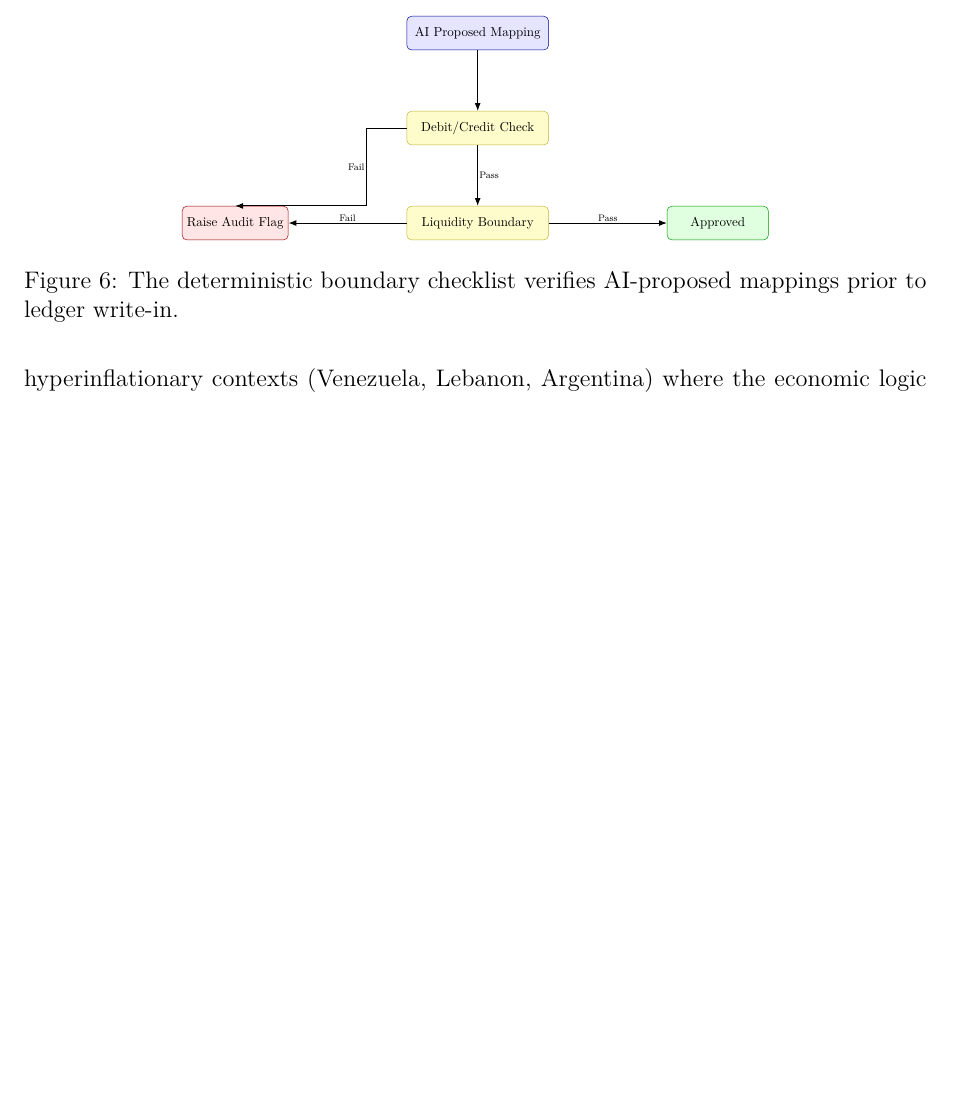
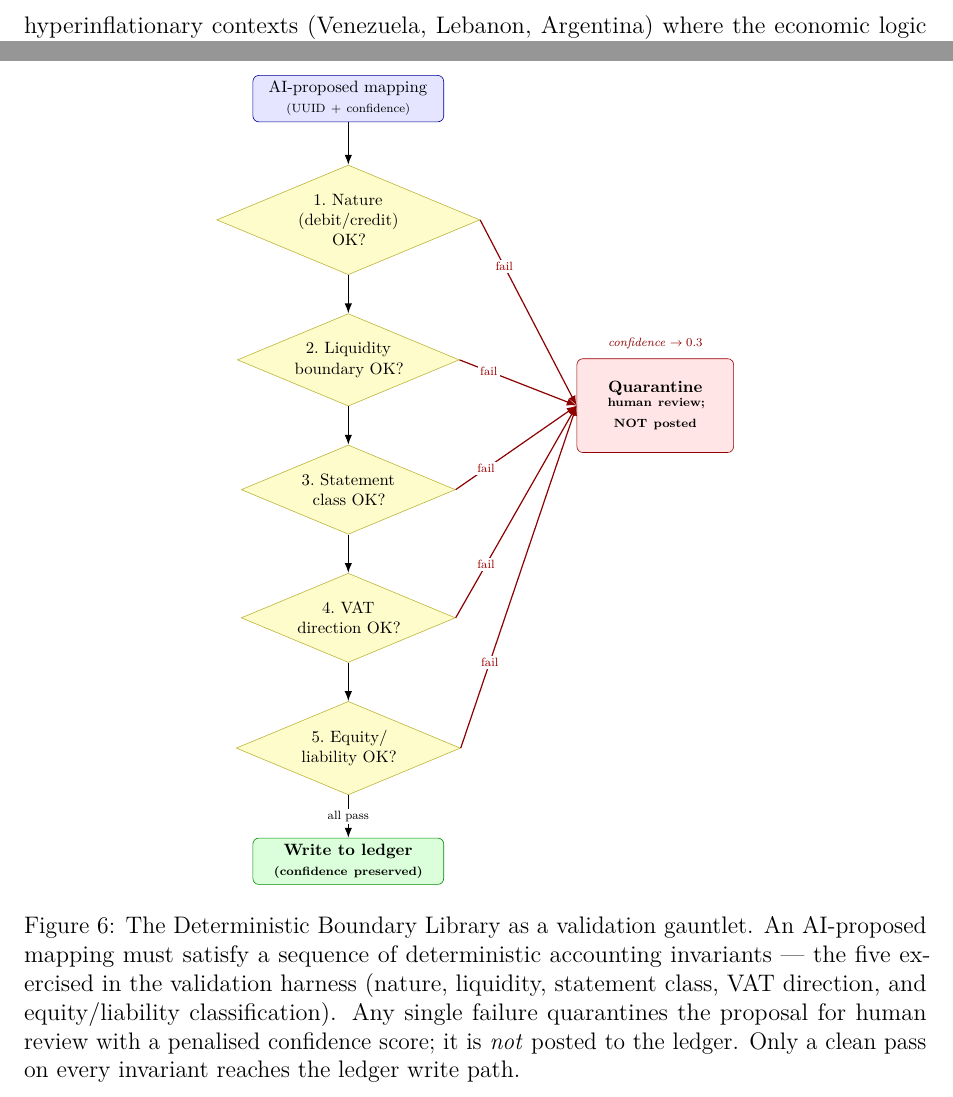
Before and after one commit to ChristianLuciani/accounting-esperanto, a LaTeX paper (docs/papers/drafts/kontablo_preprint_modular.tex, which reads docs/papers/drafts/figures/fig_deterministic_checklist.tex): part of page 18 of 46 before the commit and two parts of pages 18 and 44 of 47 after it, the two joined at a grey line, cut at the place of the change, the shorter picture padded with empty space. Compiled offline with pdfLaTeX.

Commit message:
style(figures): consistency + quality pass on all figures
Reviewed all 9 figures (rendered each to verify). Changes:
- Fig 1 (timeline): CONSISTENCY FIX — Kontablo milestone 2025 -> 2026 (card
  header + axis tick); Kontablo is a 2026 project.
- Fig 5 (three-tier pipeline): widened node text widths (block 3.5->4.4cm,
  flag 3->4.2cm, diamond 2.5->2.9cm) to remove ugly hyphenation ("Hu-man",
  "Embed-ding", "pre-authorized"); explicit palette borders.
- Fig 6 (deterministic checklist): redesigned from a 2-box check into a proper
  5-invariant validation gauntlet (Nature, Liquidity, Statement class, VAT
  direction, Equity/liability) with amber decision diamonds matching Fig 5; any
  failure routes to a Quarantine node (confidence -> 0.3, NOT posted); clean
  pass -> ledger. Now reflects the expanded CRA and the quarantine behaviour.
  (Avoided the tikz `calc` library — not in the paper preamble.)

Verified by render: Figs 2, 3, 4, 7 (CRA loop), 8 (locus), 9 (tree-graph-tree)
already consistent with the shared palette. Compile: 47 pages, 0 errors,
0 undefined refs.

Co-Authored-By: Claude Sonnet 4.6 <noreply@anthropic.com>

```diff
--- a/docs/papers/drafts/figures/fig_deterministic_checklist.tex
+++ b/docs/papers/drafts/figures/fig_deterministic_checklist.tex
@@ -1,46 +1,63 @@
-% Figure: Deterministic Boundary Checklist
+% Figure: Deterministic Boundary Library — validation gauntlet
 % Source: originally in sections/deterministic_logic.tex (second figure)
-% Depicts: AI proposed mapping → debit/credit check → liquidity boundary →
-%          Approved OR Raise Audit Flag.
+% Depicts: an AI-proposed mapping passes a sequence of deterministic invariant
+%          checks (the five exercised in the validation harness); any failure
+%          quarantines the mapping for human review (it is NOT posted), and only
+%          a clean pass reaches the ledger.
 %
-% Design system: local/source=orange!20, Kontablo/universal=blue!15,
-%   IFRS/output/approved=green!15, decision=yellow!25, flag=red!15.
-%   Arrows >=Latex, thick. rounded corners=4pt.
+% Design system: Kontablo/universal=blue, decision=amber diamonds,
+%   approved/ledger=green, quarantine/flag=red. Arrows >=Latex.
 \begin{figure}[ht]
 \centering
-\resizebox{0.65\textwidth}{!}{%
+\resizebox{!}{0.58\textheight}{%
 \begin{tikzpicture}[
     >=Latex,
-    node distance=1.8cm,
-    procnode/.style={draw=blue!60!black, rectangle, rounded corners=4pt,
-        fill=blue!10, minimum width=4.2cm, minimum height=1.0cm,
-        align=center, font=\small},
-    checknode/.style={draw=yellow!70!black, rectangle, rounded corners=4pt,
-        fill=yellow!20, minimum width=4.2cm, minimum height=1.0cm,
-        align=center, font=\small},
-    approvednode/.style={draw=green!60!black, rectangle, rounded corners=4pt,
-        fill=green!12, minimum width=3.0cm, minimum height=1.0cm,
-        align=center, font=\small},
-    flagnode/.style={draw=red!60!black, rectangle, rounded corners=4pt,
-        fill=red!10, minimum width=3.0cm, minimum height=1.0cm,
-        align=center, font=\small},
-    edgelabel/.style={font=\scriptsize, fill=white, inner sep=1pt}
+    proc/.style={draw=blue!60!black, rectangle, rounded corners=4pt,
+        fill=blue!10, text width=4.2cm, align=center, minimum height=1.0cm,
+        font=\small},
+    check/.style={draw=yellow!70!black, diamond, aspect=2.4,
+        fill=yellow!20, text width=3.0cm, align=center, font=\small,
+        inner sep=1pt},
+    approved/.style={draw=green!55!black, rectangle, rounded corners=4pt,
+        fill=green!14, text width=4.2cm, align=center, minimum height=1.0cm,
+        font=\small\bfseries},
+    quar/.style={draw=red!60!black, rectangle, rounded corners=4pt,
+        fill=red!10, text width=3.4cm, align=center, minimum height=2.2cm,
+        font=\small\bfseries},
+    lbl/.style={font=\scriptsize, fill=white, inner sep=1.5pt},
+    faillbl/.style={font=\scriptsize, text=red!60!black, fill=white, inner sep=1.5pt}
 ]
-    \node[procnode]  (step1) {AI Proposed Mapping};
-    \node[checknode, below=1.8cm of step1] (step2) {Debit/Credit Check};
-    \node[checknode, below=1.8cm of step2] (step3) {Liquidity Boundary};
-    \node[approvednode, right=3.5cm of step3] (success) {Approved};
-    \node[flagnode,   left=3.5cm of step3]  (fail)    {Raise Audit Flag};
+    \node[proc] (p) at (0,0) {AI-proposed mapping\\ \scriptsize(UUID + confidence)};
+    \node[check, below=1.0cm of p]  (d1) {1.\ Nature\\(debit/credit) OK?};
+    \node[check, below=0.9cm of d1] (d2) {2.\ Liquidity\\boundary OK?};
+    \node[check, below=0.9cm of d2] (d3) {3.\ Statement\\class OK?};
+    \node[check, below=0.9cm of d3] (d4) {4.\ VAT\\direction OK?};
+    \node[check, below=0.9cm of d4] (d5) {5.\ Equity/\\liability OK?};
+    \node[approved, below=1.0cm of d5] (ok) {Write to ledger\\ \scriptsize(confidence preserved)};
 
-    \draw[->, thick] (step1) -- (step2);
-    \draw[->, thick] (step2) -- node[edgelabel, right] {Pass} (step3);
-    \draw[->, thick] (step3) -- node[edgelabel, above] {Pass} (success);
-    \draw[->, thick] (step2.west) -- ++(-1.2,0) |-
-        node[edgelabel, near start, left] {Fail} (fail.north);
-    \draw[->, thick] (step3) -- node[edgelabel, above] {Fail} (fail);
+    % quarantine node on the right, vertically centred on the gauntlet
+    \node[quar] (q) at (7.2,-7.2) {Quarantine\\ \scriptsize human review;\\ \scriptsize NOT posted};
+
+    % pass-through (down)
+    \foreach \a/\b in {p/d1, d1/d2, d2/d3, d3/d4, d4/d5}
+        \draw[->, thick] (\a) -- (\b);
+    \draw[->, thick] (d5) -- node[lbl] {all pass} (ok);
+
+    % failures route right into quarantine
+    \foreach \d in {d1, d2, d3, d4, d5}
+        \draw[->, thick, red!55!black] (\d.east) -- node[faillbl, near start] {fail} (q.west);
+
+    % penalty annotation
+    \node[font=\scriptsize\itshape, text=red!55!black, align=center, above=2pt of q]
+        {confidence $\to 0.3$};
 \end{tikzpicture}%
 }
-\caption{The deterministic boundary checklist verifies AI-proposed mappings
-prior to ledger write-in.}
+\caption{The Deterministic Boundary Library as a validation gauntlet. An
+AI-proposed mapping must satisfy a sequence of deterministic accounting
+invariants --- the five exercised in the validation harness (nature, liquidity,
+statement class, VAT direction, and equity/liability classification). Any single
+failure quarantines the proposal for human review with a penalised confidence
+score; it is \emph{not} posted to the ledger. Only a clean pass on every
+invariant reaches the ledger write path.}
 \label{fig:deterministic_checklist}
 \end{figure}
```
Also changed, not shown: docs/papers/drafts/figures/fig_historical_timeline.tex (+2 -2 lines), docs/papers/drafts/figures/fig_three_tier_pipeline.tex (+3 -3 lines), docs/papers/drafts/kontablo_preprint_modular.pdf.
